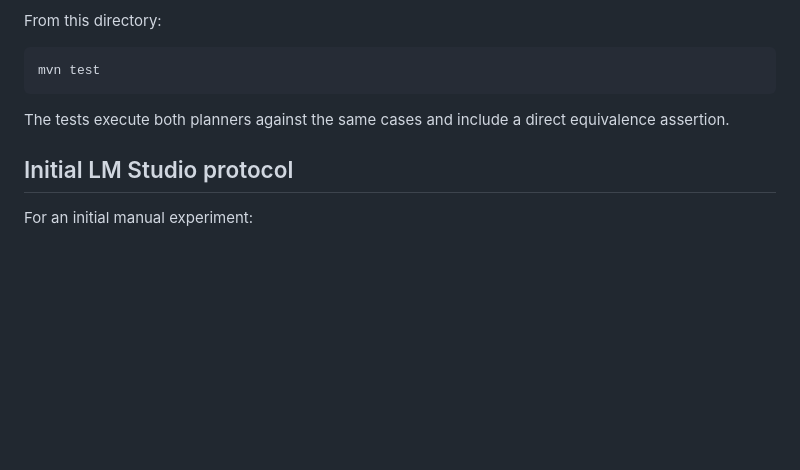
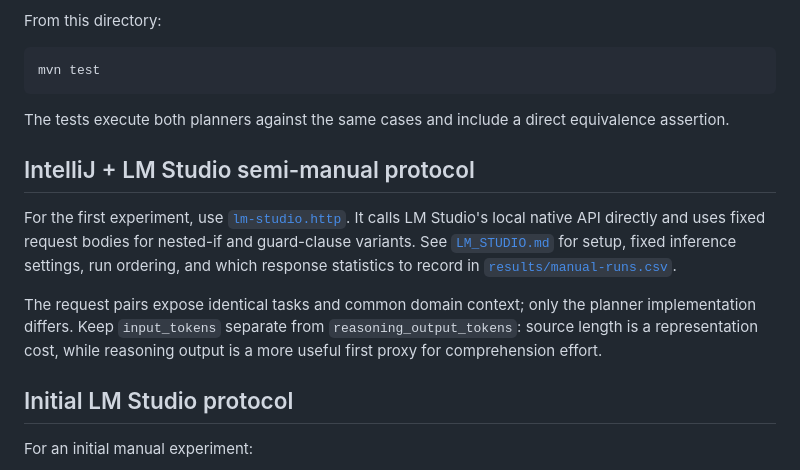
Before and after one commit to zizitop13/counter-measure, a Markdown page: llm-benchmarks/001-forex-liquidity-path/README.md, the part around the change. GitHub-like rendering; blank space fills up the shorter version.

Commit message:
Document IntelliJ LM Studio HTTP workflow

```diff
--- a/llm-benchmarks/001-forex-liquidity-path/README.md
+++ b/llm-benchmarks/001-forex-liquidity-path/README.md
@@ -49,6 +49,12 @@ mvn test
 
 The tests execute both planners against the same cases and include a direct equivalence assertion.
 
+## IntelliJ + LM Studio semi-manual protocol
+
+For the first experiment, use [`lm-studio.http`](lm-studio.http). It calls LM Studio's local native API directly and uses fixed request bodies for nested-if and guard-clause variants. See [`LM_STUDIO.md`](LM_STUDIO.md) for setup, fixed inference settings, run ordering, and which response statistics to record in [`results/manual-runs.csv`](results/manual-runs.csv).
+
+The request pairs expose identical tasks and common domain context; only the planner implementation differs. Keep `input_tokens` separate from `reasoning_output_tokens`: source length is a representation cost, while reasoning output is a more useful first proxy for comprehension effort.
+
 ## Initial LM Studio protocol
 
 For an initial manual experiment:
```
